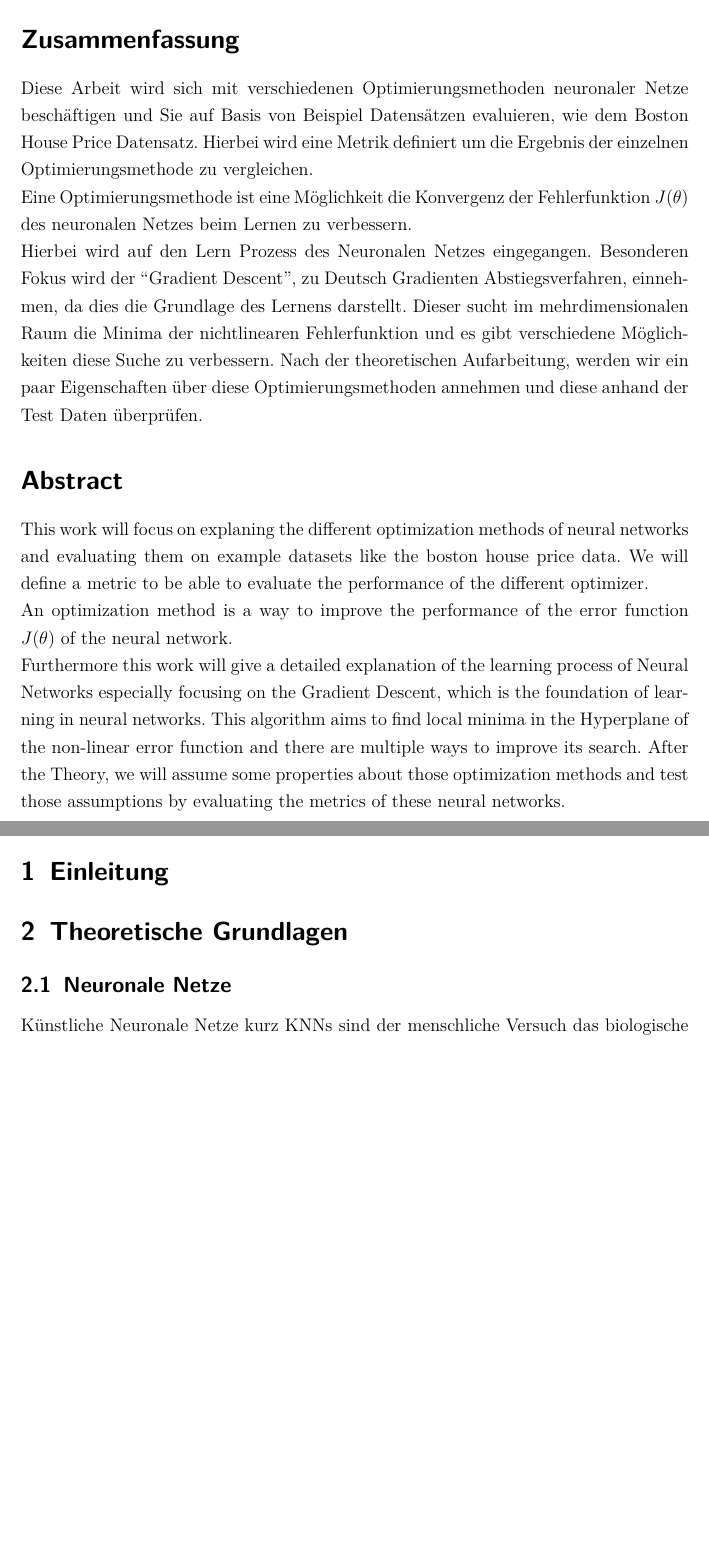
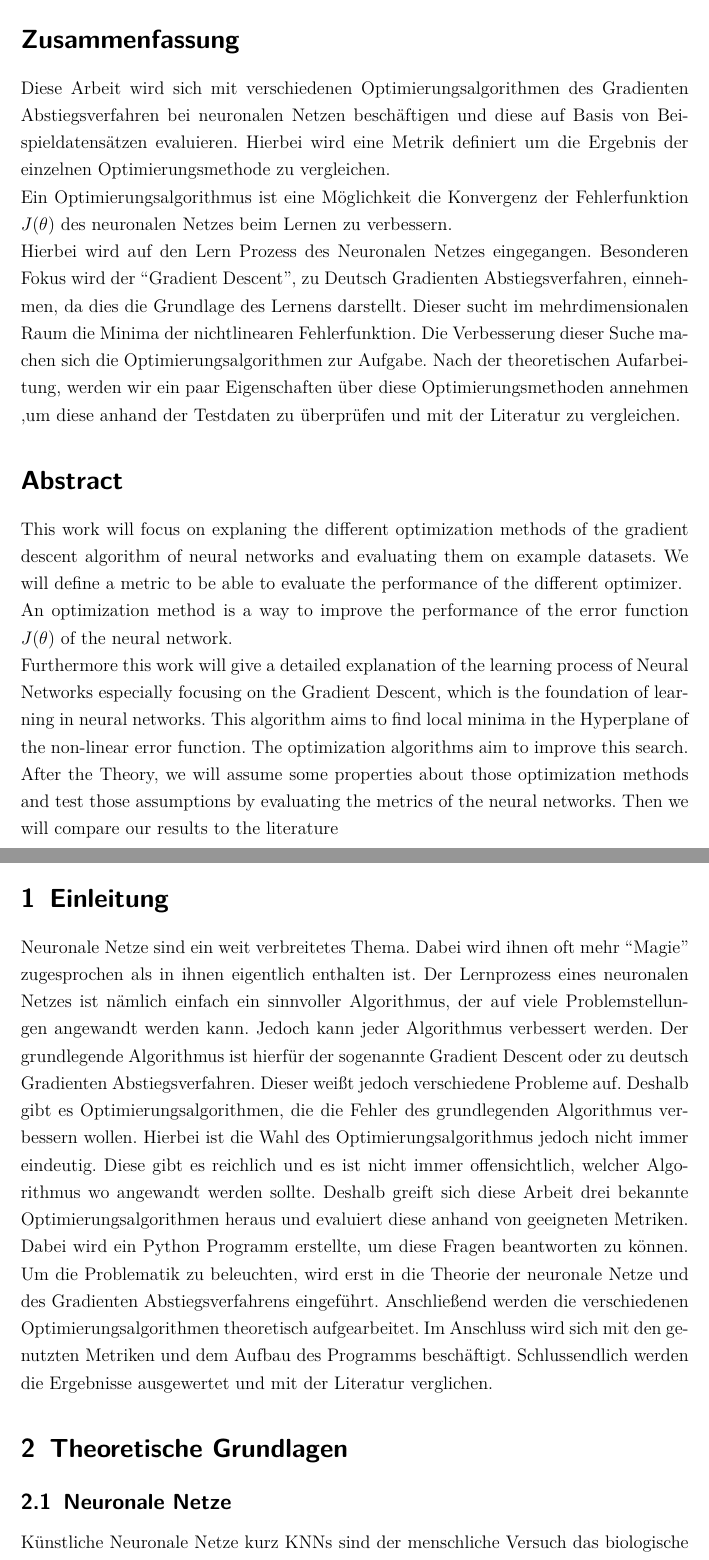
Before and after one commit to VictorW96/STI-Optimization-of-NNs, a LaTeX document (docs/Hauptdatei.tex, which reads docs/1_einleitung.tex, docs/abstract.tex): two parts of pages 2 and 4 of 20 before the commit and two parts of pages 2 and 4 of 21 after it, joined at a grey line, cut so that both start at the same text, the shorter picture padded with empty space. Compiled offline with pdfLaTeX.

Commit message:
Version 1.0

```diff
--- a/docs/1_einleitung.tex
+++ b/docs/1_einleitung.tex
@@ -1 +1,17 @@
 \section{Einleitung}\label{einleitung}
+Neuronale Netze sind ein weit verbreitetes Thema. Dabei wird ihnen oft mehr ``Magie''
+zugesprochen als in ihnen eigentlich enthalten ist. Der Lernprozess eines neuronalen
+Netzes ist nämlich einfach ein sinnvoller Algorithmus, der auf viele Problemstellungen angewandt werden kann.
+Jedoch kann jeder Algorithmus verbessert werden. Der grundlegende Algorithmus ist hierfür
+der sogenannte Gradient Descent oder zu deutsch Gradienten Abstiegsverfahren.
+Dieser weißt jedoch verschiedene Probleme auf. Deshalb gibt es Optimierungsalgorithmen,
+die die Fehler des grundlegenden Algorithmus verbessern wollen. Hierbei ist die Wahl
+des Optimierungsalgorithmus jedoch nicht immer eindeutig. Diese gibt es reichlich
+und es ist nicht immer offensichtlich, welcher Algorithmus wo angewandt werden sollte.
+Deshalb greift sich diese Arbeit drei bekannte Optimierungsalgorithmen heraus und
+evaluiert diese anhand von geeigneten Metriken. Dabei wird ein Python Programm erstellte,
+um diese Fragen beantworten zu können. Um die Problematik zu beleuchten, wird erst
+in die Theorie der neuronale Netze und des Gradienten Abstiegsverfahrens eingeführt.
+Anschließend werden die verschiedenen Optimierungsalgorithmen theoretisch aufgearbeitet.
+Im Anschluss wird sich mit den genutzten Metriken und dem Aufbau des Programms beschäftigt.
+Schlussendlich werden die Ergebnisse ausgewertet und mit der Literatur verglichen.
--- a/docs/abstract.tex
+++ b/docs/abstract.tex
@@ -1,13 +1,12 @@
 \section*{Zusammenfassung}
 
 Diese Arbeit wird sich mit verschiedenen
-Optimierungsmethoden neuronaler Netze beschäftigen
-und Sie auf Basis von Beispiel Datensätzen evaluieren,
-wie dem Boston House Price Datensatz.
+Optimierungsalgorithmen des Gradienten Abstiegsverfahren bei neuronalen Netzen beschäftigen
+und diese auf Basis von Beispieldatensätzen evaluieren.
 Hierbei wird eine Metrik definiert um die Ergebnis der einzelnen
 Optimierungsmethode zu vergleichen.
 
-Eine Optimierungsmethode ist eine Möglichkeit
+Ein Optimierungsalgorithmus ist eine Möglichkeit
 die Konvergenz der Fehlerfunktion $J(\theta)$ des neuronalen Netzes
 beim Lernen zu verbessern.
 
@@ -15,18 +14,20 @@ Hierbei wird auf den Lern Prozess des Neuronalen
 Netzes eingegangen. Besonderen Fokus wird der ``Gradient Descent'',
 zu Deutsch Gradienten Abstiegsverfahren, einnehmen, da dies die Grundlage
 des Lernens darstellt. Dieser sucht im mehrdimensionalen Raum
-die Minima der nichtlinearen Fehlerfunktion und
-es gibt verschiedene Möglichkeiten diese Suche zu verbessern.
+die Minima der nichtlinearen Fehlerfunktion. Die Verbesserung
+dieser Suche machen sich die Optimierungsalgorithmen zur Aufgabe.
 Nach der theoretischen Aufarbeitung,
 werden wir ein paar Eigenschaften über
 diese Optimierungsmethoden annehmen
-und diese anhand der Test Daten überprüfen.
+,um diese anhand der Testdaten zu überprüfen und mit der
+Literatur zu vergleichen.
 
 
 \section*{Abstract}
 
-This work will focus on explaning the different optimization methods of neural networks and evaluating them
-on example datasets like the boston house price data.
+This work will focus on explaning the different optimization methods of the gradient descent
+algorithm of neural networks and evaluating them
+on example datasets.
 We will define a metric to be able to evaluate the performance
 of the different optimizer.
 
@@ -35,6 +36,9 @@ function $J(\theta)$ of the neural network.
 
 
 Furthermore this work will give a detailed explanation of the learning process of Neural Networks
-especially focusing on the Gradient Descent, which is the foundation of learning in neural networks. This algorithm aims to find local minima in the Hyperplane of the non-linear error function and there are multiple ways to improve its search.
+especially focusing on the Gradient Descent, which is the foundation of learning in neural networks.
+This algorithm aims to find local minima in the Hyperplane of the non-linear error function.
+The optimization algorithms aim to improve this search.
 After the Theory, we will assume some properties about those optimization methods and test those assumptions
-by evaluating the metrics of these neural networks.
+by evaluating the metrics of the neural networks. Then we will compare our results to
+the literature
```
Also changed, not shown: docs/2_TheoretischeGrundlagen.tex (+3 -3 lines), docs/latex_einstellungen/deckblatt.tex (+1 -1 lines), docs/Hauptdatei.pdf, 5 other files.
